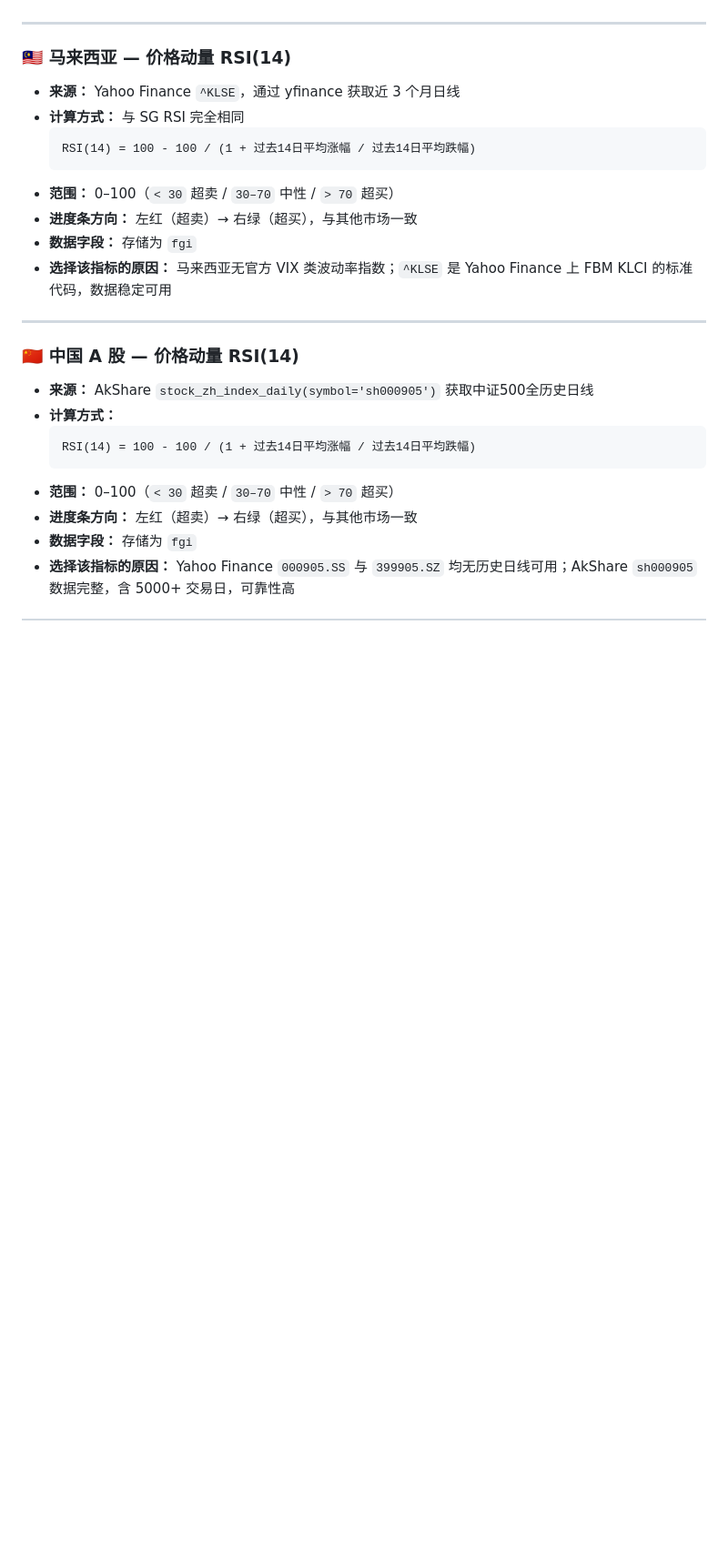
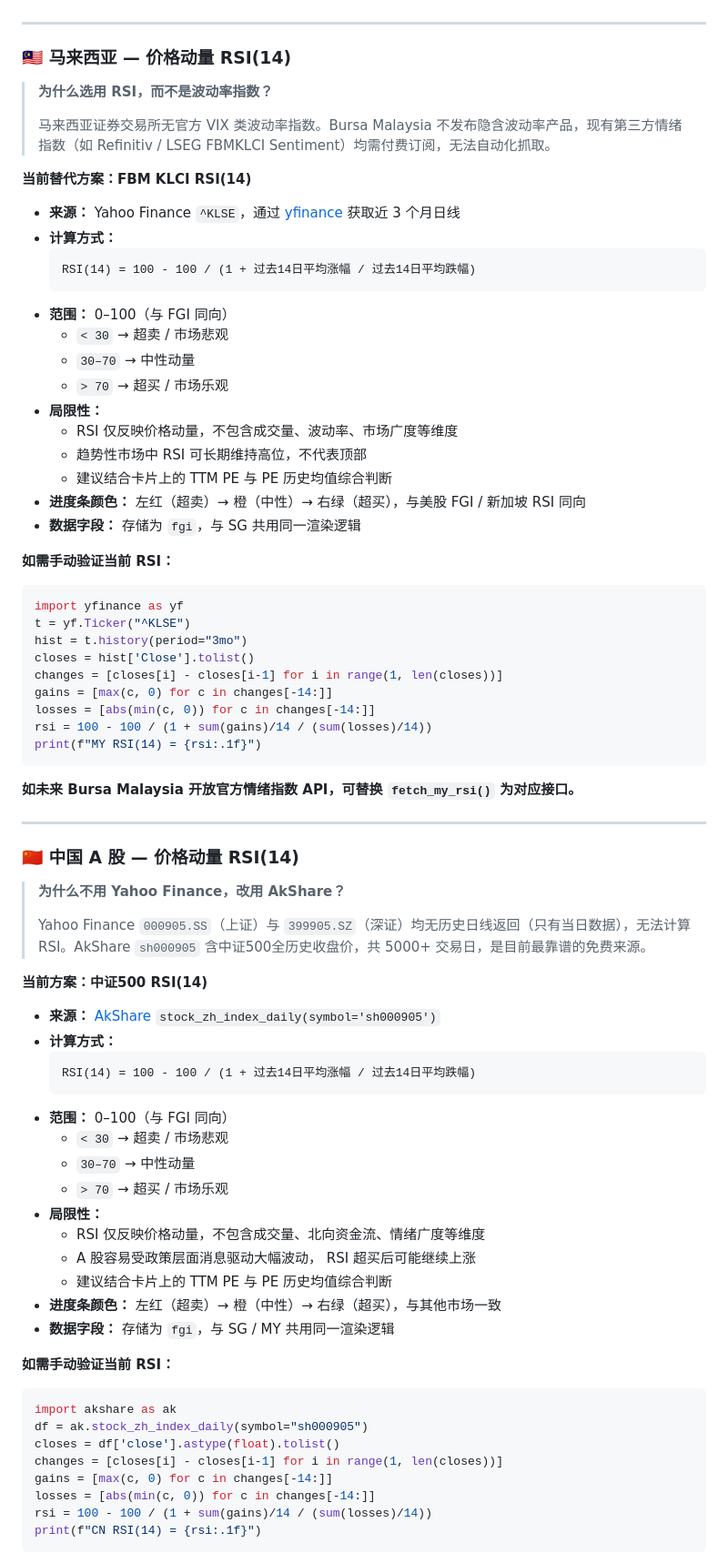
Before and after one commit to joycepang28/marks-cycle-deck, a Markdown page: README.md, the part around one of its changes. Shown at 91% size. Drawn GitHub-style; blank space fills up the shorter version.

Commit message:
docs: expand MY/CN RSI sections in README to match SG/HK/JP format
- MY: add 'why RSI not VIX' callout, limitations, manual verification snippet,
  upgrade note for future Bursa Malaysia official API
- CN: add 'why AkShare not Yahoo Finance' callout (YF returns no history),
  limitations, manual verification snippet, AkShare field reference table,
  upgrade note for future CSIndex/Eastmoney emotion API

````diff
--- a/README.md
+++ b/README.md
@@ -122,26 +122,78 @@ https://en.macromicro.me/series/46957/singapore-mm-fear-and-greed-index
 
 ### 🇲🇾 马来西亚 — 价格动量 RSI(14)
 
-- **来源：** Yahoo Finance `^KLSE`，通过 yfinance 获取近 3 个月日线
-- **计算方式：** 与 SG RSI 完全相同
+> **为什么选用 RSI，而不是波动率指数？**
+>
+> 马来西亚证券交易所无官方 VIX 类波动率指数。Bursa Malaysia 不发布隐含波动率产品，现有第三方情绪指数（如 Refinitiv / LSEG FBMKLCI Sentiment）均需付费订阅，无法自动化抓取。
+
+**当前替代方案：FBM KLCI RSI(14)**
+
+- **来源：** Yahoo Finance `^KLSE`，通过 [yfinance](https://github.com/ranaroussi/yfinance) 获取近 3 个月日线
+- **计算方式：**
   ```
   RSI(14) = 100 - 100 / (1 + 过去14日平均涨幅 / 过去14日平均跌幅)
   ```
-- **范围：** 0–100（`< 30` 超卖 / `30–70` 中性 / `> 70` 超买）
-- **进度条方向：** 左红（超卖）→ 右绿（超买），与其他市场一致
-- **数据字段：** 存储为 `fgi`
-- **选择该指标的原因：** 马来西亚无官方 VIX 类波动率指数；`^KLSE` 是 Yahoo Finance 上 FBM KLCI 的标准代码，数据稳定可用
+- **范围：** 0–100（与 FGI 同向）
+  - `< 30` → 超卖 / 市场悲观
+  - `30–70` → 中性动量
+  - `> 70` → 超买 / 市场乐观
+- **局限性：**
+  - RSI 仅反映价格动量，不包含成交量、波动率、市场广度等维度
+  - 趋势性市场中 RSI 可长期维持高位，不代表顶部
+  - 建议结合卡片上的 TTM PE 与 PE 历史均值综合判断
+- **进度条颜色：** 左红（超卖）→ 橙（中性）→ 右绿（超买），与美股 FGI / 新加坡 RSI 同向
+- **数据字段：** 存储为 `fgi`，与 SG 共用同一渲染逻辑
+
+**如需手动验证当前 RSI：**
+```python
+import yfinance as yf
+t = yf.Ticker("^KLSE")
+hist = t.history(period="3mo")
+closes = hist['Close'].tolist()
+changes = [closes[i] - closes[i-1] for i in range(1, len(closes))]
+gains = [max(c, 0) for c in changes[-14:]]
+losses = [abs(min(c, 0)) for c in changes[-14:]]
+rsi = 100 - 100 / (1 + sum(gains)/14 / (sum(losses)/14))
+print(f"MY RSI(14) = {rsi:.1f}")
+```
+
+**如未来 Bursa Malaysia 开放官方情绪指数 API，可替换 `fetch_my_rsi()` 为对应接口。**
 
 ---
 
 ### 🇨🇳 中国 A 股 — 价格动量 RSI(14)
 
-- **来源：** AkShare `stock_zh_index_daily(symbol='sh000905')` 获取中证500全历史日线
+> **为什么不用 Yahoo Finance，改用 AkShare？**
+>
+> Yahoo Finance `000905.SS`（上证）与 `399905.SZ`（深证）均无历史日线返回（只有当日数据），无法计算 RSI。AkShare `sh000905` 含中证500全历史收盘价，共 5000+ 交易日，是目前最靠谱的免费来源。
+
+**当前方案：中证500 RSI(14)**
+
+- **来源：** [AkShare](https://akshare.akfamily.xyz/) `stock_zh_index_daily(symbol='sh000905')`
 - **计算方式：**
   ```
   RSI(14) = 100 - 100 / (1 + 过去14日平均涨幅 / 过去14日平均跌幅)
   ```
-- **范围：** 0–100（`< 30` 超卖 / `30–70` 中性 / `> 70` 超买）
-- **进度条方向：** 左红（超卖）→ 右绿（超买），与其他市场一致
-- **数据字段：** 存储为 `fgi`
-- **选择该指标的原因：** Yahoo Finance `000905.SS` 与 `399905.SZ` 均无历史日线可用；AkShare `sh000905` 数据完整，含 5000+ 交易日，可靠性高
+- **范围：** 0–100（与 FGI 同向）
+  - `< 30` → 超卖 / 市场悲观
+  - `30–70` → 中性动量
+  - `> 70` → 超买 / 市场乐观
+- **局限性：**
+  - RSI 仅反映价格动量，不包含成交量、北向资金流、情绪广度等维度
+  - A 股容易受政策层面消息驱动大幅波动， RSI 超买后可能继续上涨
+  - 建议结合卡片上的 TTM PE 与 PE 历史均值综合判断
+- **进度条颜色：** 左红（超卖）→ 橙（中性）→ 右绿（超买），与其他市场一致
+- **数据字段：** 存储为 `fgi`，与 SG / MY 共用同一渲染逻辑
+
+**如需手动验证当前 RSI：**
+```python
+import akshare as ak
+df = ak.stock_zh_index_daily(symbol="sh000905")
+closes = df['close'].astype(float).tolist()
+changes = [closes[i] - closes[i-1] for i in range(1, len(closes))]
+gains = [max(c, 0) for c in changes[-14:]]
+losses = [abs(min(c, 0)) for c in changes[-14:]]
+rsi = 100 - 100 / (1 + sum(gains)/14 / (sum(losses)/14))
+print(f"CN RSI(14) = {rsi:.1f}")
+```
+
````
Also changed, not shown: other parts of README.md (+12 -0 lines).
